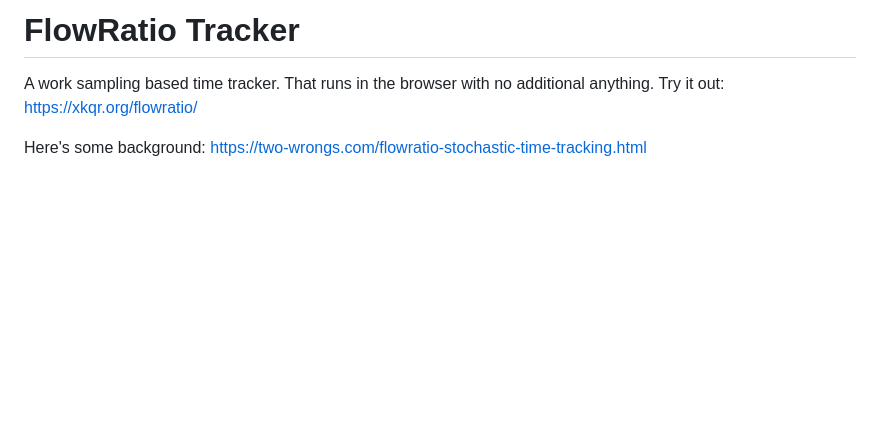
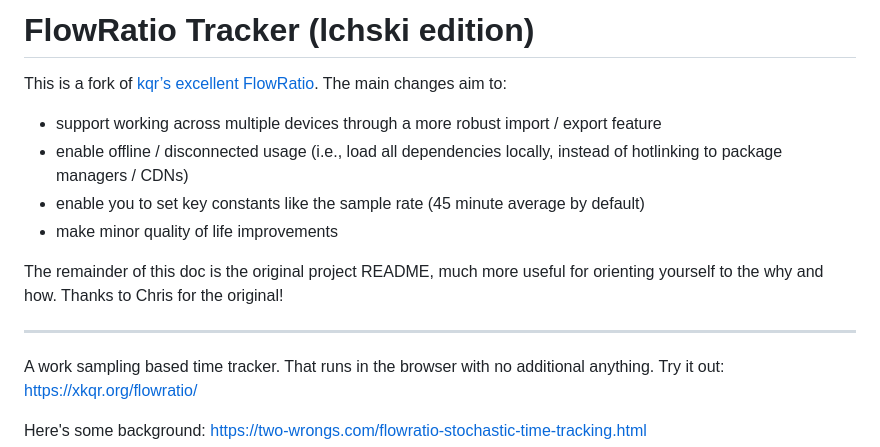
Before and after one commit to lchski/flowratio-local, a Markdown page: README.md, the part around the change. Drawn GitHub-style; blank space fills up the shorter version.

Commit message:
Update README to describe intended changes

```diff
--- a/README.md
+++ b/README.md
@@ -1,4 +1,15 @@
-# FlowRatio Tracker
+# FlowRatio Tracker (lchski edition)
+
+This is a fork of [kqr’s excellent FlowRatio](https://git.sr.ht/~kqr/flowratio). The main changes aim to:
+
+- support working across multiple devices through a more robust import / export feature
+- enable offline / disconnected usage (i.e., load all dependencies locally, instead of hotlinking to package managers / CDNs)
+- enable you to set key constants like the sample rate (45 minute average by default)
+- make minor quality of life improvements
+
+The remainder of this doc is the original project README, much more useful for orienting yourself to the why and how. Thanks to Chris for the original!
+
+---
 
 A work sampling based time tracker. That runs in the browser with no additional
 anything. Try it out: https://xkqr.org/flowratio/
```
